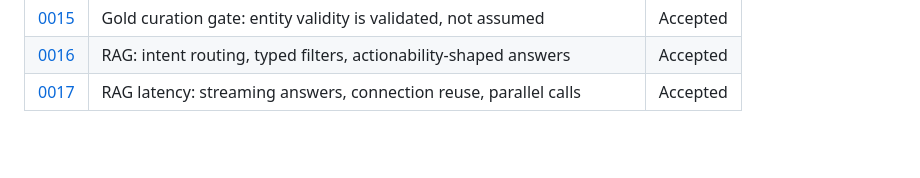
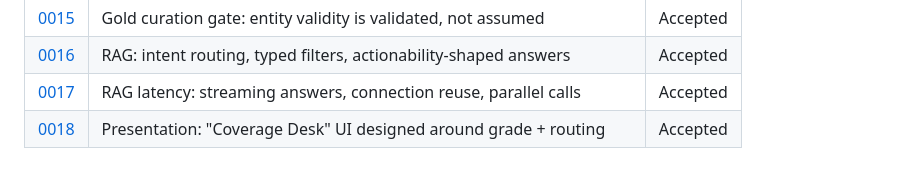
Before and after one commit to ahsan-hussainn/polarity-fo-rag, a Markdown page: CLAUDE.md, the part around the change. Rendered like a GitHub page; blank space fills up the shorter version.

```diff
--- a/CLAUDE.md
+++ b/CLAUDE.md
@@ -83,3 +83,4 @@ code explanation + quality assessment + phone**, then the same block for a **sec
 | [0015](./adr/0015-gold-curation-gate.md) | Gold curation gate: entity validity is validated, not assumed | Accepted |
 | [0016](./adr/0016-rag-intent-routing-and-actionable-answers.md) | RAG: intent routing, typed filters, actionability-shaped answers | Accepted |
 | [0017](./adr/0017-rag-latency-streaming-and-connection-reuse.md) | RAG latency: streaming answers, connection reuse, parallel calls | Accepted |
+| [0018](./adr/0018-ui-coverage-desk-presentation.md) | Presentation: "Coverage Desk" UI designed around grade + routing | Accepted |
```
Also changed, not shown: adr/0018-ui-coverage-desk-presentation.md (added, +65 -0 lines).
